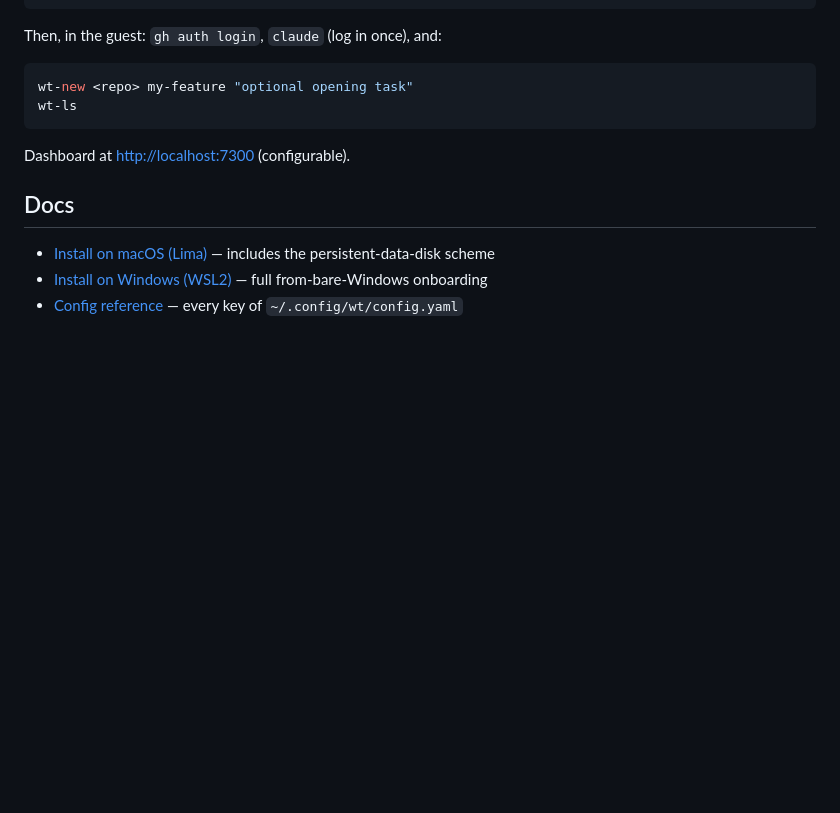
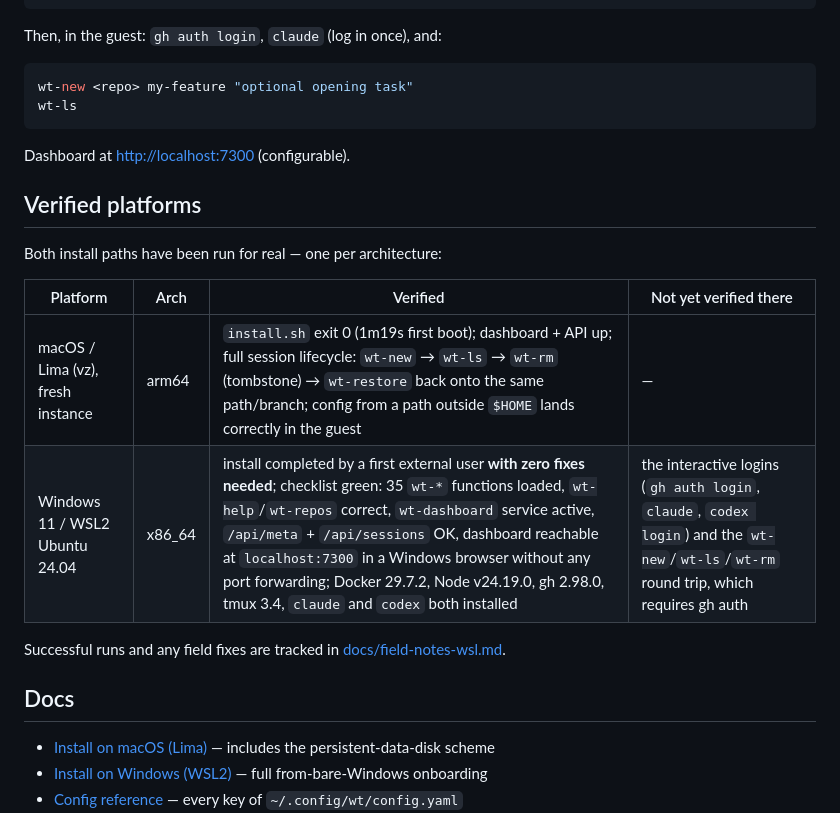
Before and after one commit to MauRiEEZZZ/worktree-vm, a Markdown page: README.md, the part around the change. Rendered like a GitHub page; blank space fills up the shorter version.

Commit message:
README: add a Verified platforms section
Both install paths have now been run for real, one per architecture: macOS/
Lima on arm64 (fresh instance, install exit 0 in 1m19s, dashboard + full
wt-new/wt-ls/wt-rm/wt-restore lifecycle, out-of-$HOME config lands in the
guest) and Windows 11 / WSL2 Ubuntu 24.04 on x86_64 (first external user,
zero fixes, checklist green, dashboard on localhost without forwarding, tool
versions listed; interactive logins and the gh-auth-dependent round trip
still open there). Precise about what is and is not ticked per platform; no
tester identities.

Co-Authored-By: Claude Fable 5 <noreply@anthropic.com>
Claude-Session: https://claude.ai/code/session_01MNVwHNRSqTPeVHWo3t3fkD

```diff
--- a/README.md
+++ b/README.md
@@ -70,6 +70,18 @@ wt-ls
 
 Dashboard at <http://localhost:7300> (configurable).
 
+## Verified platforms
+
+Both install paths have been run for real — one per architecture:
+
+| Platform | Arch | Verified | Not yet verified there |
+|---|---|---|---|
+| macOS / Lima (vz), fresh instance | arm64 | `install.sh` exit 0 (1m19s first boot); dashboard + API up; full session lifecycle: `wt-new` → `wt-ls` → `wt-rm` (tombstone) → `wt-restore` back onto the same path/branch; config from a path outside `$HOME` lands correctly in the guest | — |
+| Windows 11 / WSL2 Ubuntu 24.04 | x86_64 | install completed by a first external user **with zero fixes needed**; checklist green: 35 `wt-*` functions loaded, `wt-help`/`wt-repos` correct, `wt-dashboard` service active, `/api/meta` + `/api/sessions` OK, dashboard reachable at `localhost:7300` in a Windows browser without any port forwarding; Docker 29.7.2, Node v24.19.0, gh 2.98.0, tmux 3.4, `claude` and `codex` both installed | the interactive logins (`gh auth login`, `claude`, `codex login`) and the `wt-new`/`wt-ls`/`wt-rm` round trip, which requires gh auth |
+
+Successful runs and any field fixes are tracked in
+[docs/field-notes-wsl.md](docs/field-notes-wsl.md).
+
 ## Docs
 
 - [Install on macOS (Lima)](docs/install-macos-lima.md) — includes the persistent-data-disk scheme
```
